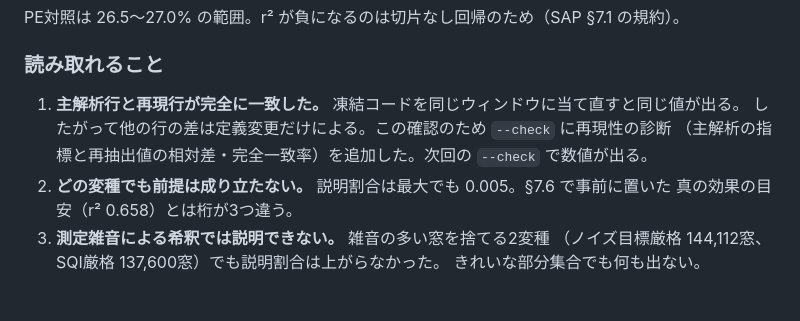
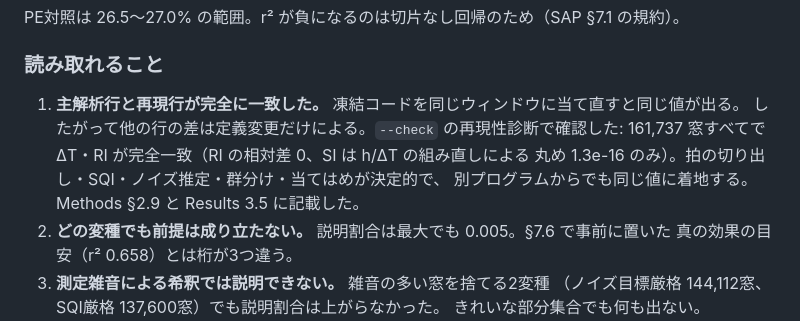
Before and after one commit to nobumitsu-3141/ppg-study, a Markdown page: docs/research/lab_log.md, the part around the change. Rendered like a GitHub page; blank space fills up the shorter version.

```diff
--- a/docs/research/lab_log.md
+++ b/docs/research/lab_log.md
@@ -1077,8 +1077,10 @@ PE対照は 26.5〜27.0% の範囲。r² が負になるのは切片なし回帰
 ### 読み取れること
 
 1. **主解析行と再現行が完全に一致した。** 凍結コードを同じウィンドウに当て直すと同じ値が出る。
-   したがって他の行の差は定義変更だけによる。この確認のため `--check` に再現性の診断
-   （主解析の指標と再抽出値の相対差・完全一致率）を追加した。次回の `--check` で数値が出る。
+   したがって他の行の差は定義変更だけによる。`--check` の再現性診断で確認した:
+   161,737 窓すべてで ΔT・RI が完全一致（RI の相対差 0、SI は h/ΔT の組み直しによる
+   丸め 1.3e-16 のみ）。拍の切り出し・SQI・ノイズ推定・群分け・当てはめが決定的で、
+   別プログラムからでも同じ値に着地する。Methods §2.9 と Results 3.5 に記載した。
 2. **どの変種でも前提は成り立たない。** 説明割合は最大でも 0.005。§7.6 で事前に置いた
    真の効果の目安（r² 0.658）とは桁が3つ違う。
 3. **測定雑音による希釈では説明できない。** 雑音の多い窓を捨てる2変種
```
Also changed, not shown: docs/manuscript/01_draft_en.md (+8 -2 lines), docs/manuscript/05_draft_ja.md (+2 -2 lines).
